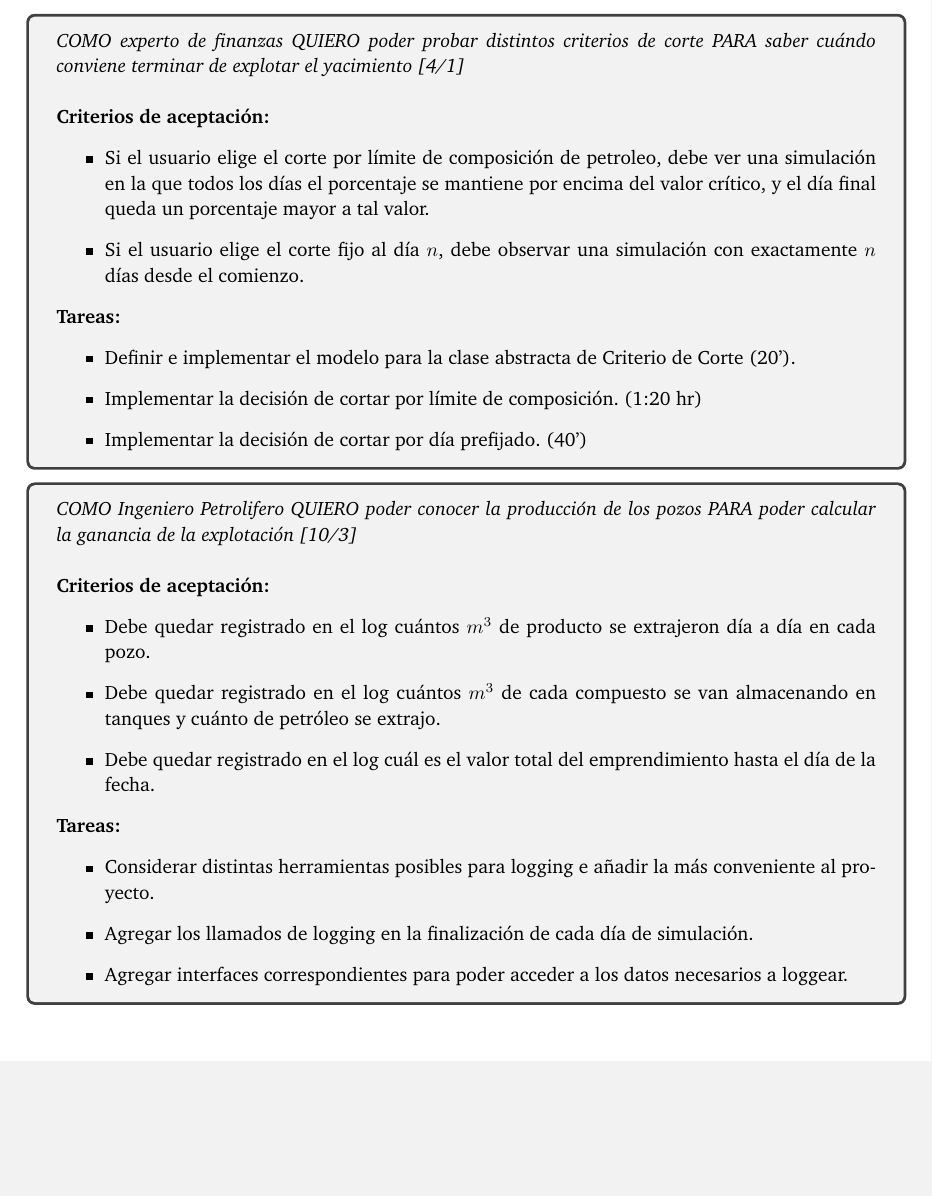
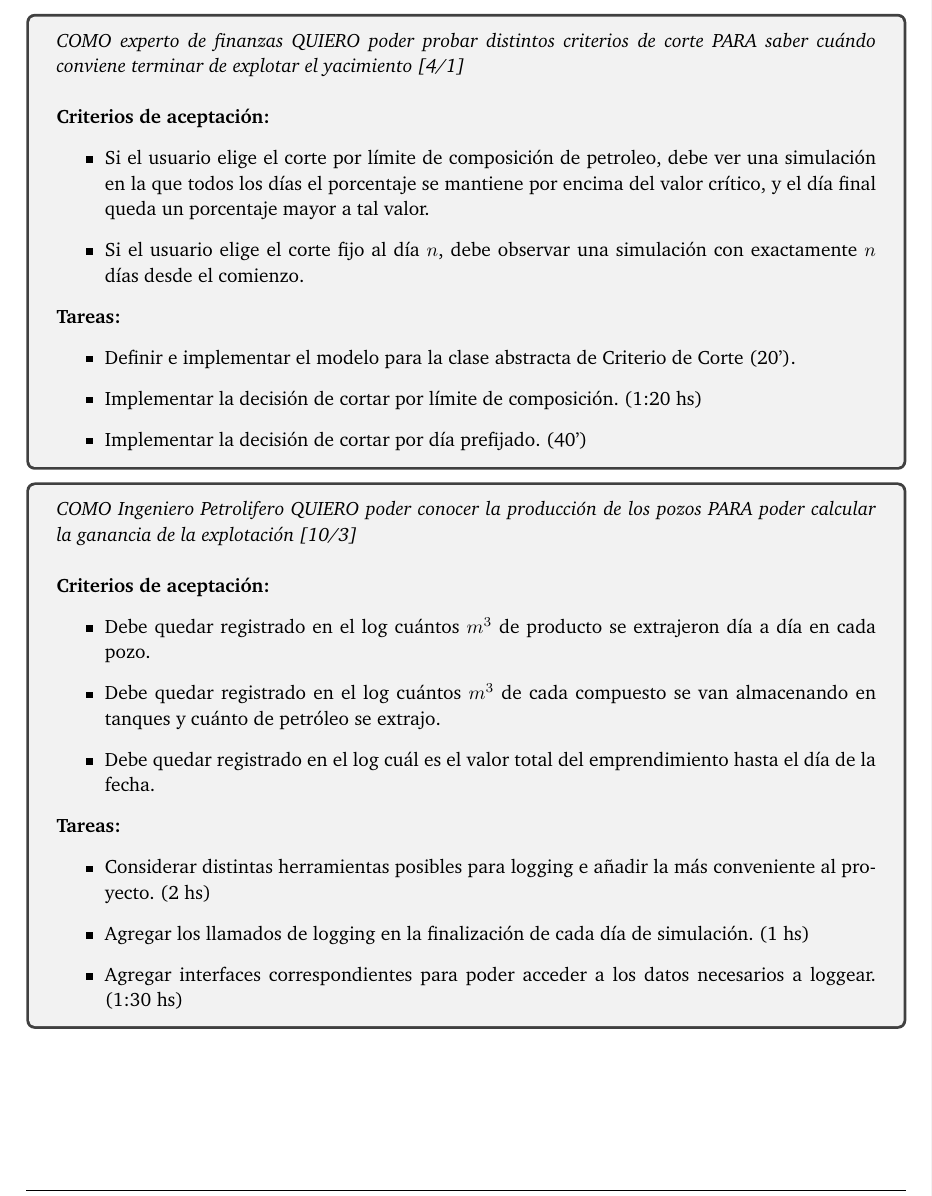
Before and after one commit to ABorgna/isw1, a LaTeX document (tp1/doc/informe.tex, which reads tp1/doc/secciones/userstories.tex): part of page 6 of 7, cut so that both start at the same text, the shorter picture padded with empty space. Compiled offline with pdfLaTeX.

Commit message:
Fix horas

```diff
--- a/tp1/doc/secciones/userstories.tex
+++ b/tp1/doc/secciones/userstories.tex
@@ -96,7 +96,7 @@ Ponemos a continuación las 3 User Stories, para cada una indicamos su
 \begin{itemize}
 	\item Definir e implementar el modelo para la clase abstracta de
     Criterio de Corte (20').
-    \item Implementar la decisión de cortar por límite de composición. (1:20 hr)
+    \item Implementar la decisión de cortar por límite de composición. (1:20 hs)
     \item Implementar la decisión de cortar por día prefijado. (40')
 \end{itemize}
 \end{tcolorbox}
@@ -114,9 +114,9 @@ Ponemos a continuación las 3 User Stories, para cada una indicamos su
 
 \textbf{Tareas:}
 \begin{itemize}
-	\item Considerar distintas herramientas posibles para logging e añadir la más conveniente al proyecto.
-    \item Agregar los llamados de logging en la finalización de cada día de simulación.
-    \item Agregar interfaces correspondientes para poder acceder a los datos necesarios a loggear.
+	\item Considerar distintas herramientas posibles para logging e añadir la más conveniente al proyecto. (2 hs)
+    \item Agregar los llamados de logging en la finalización de cada día de simulación. (1 hs)
+    \item Agregar interfaces correspondientes para poder acceder a los datos necesarios a loggear. (1:30 hs)
 \end{itemize}
 \end{tcolorbox}
 
```
